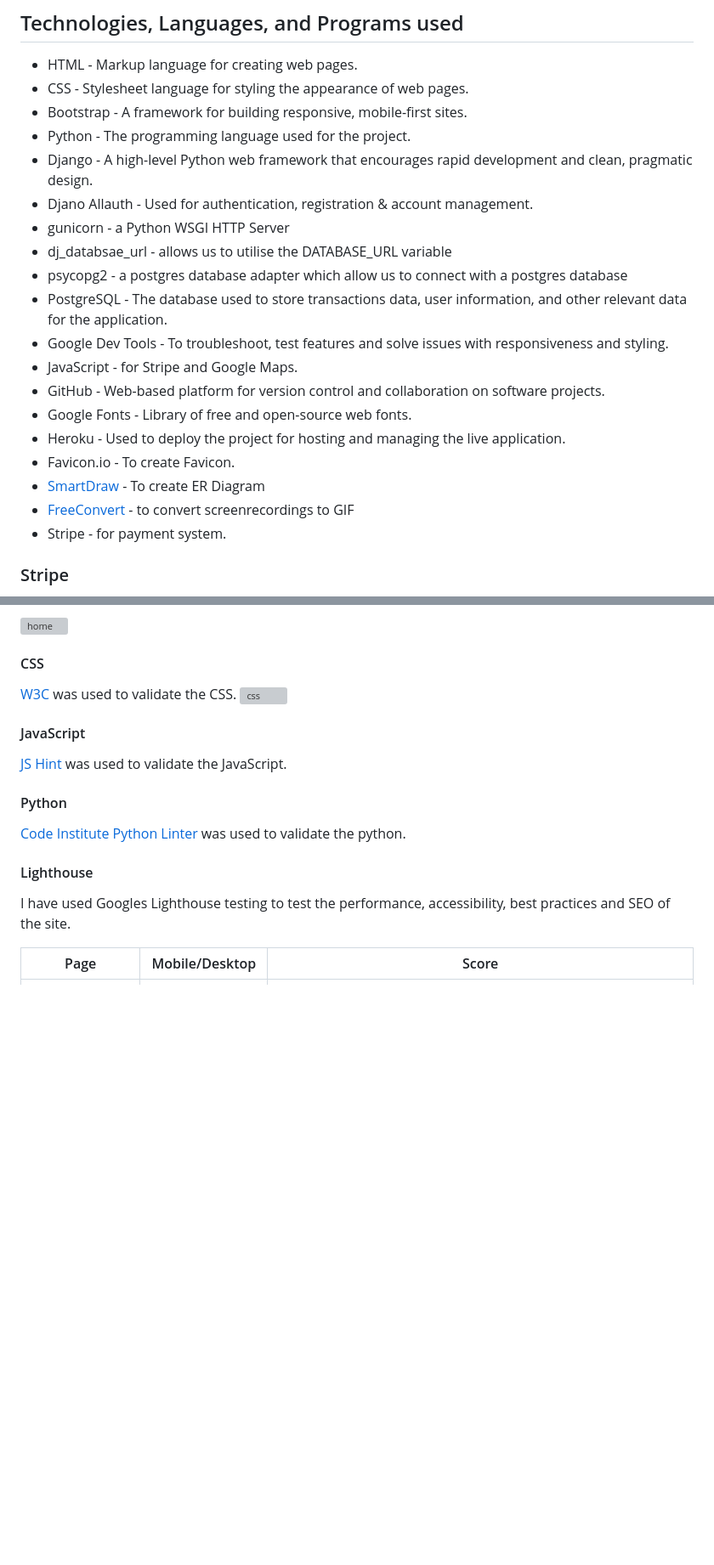
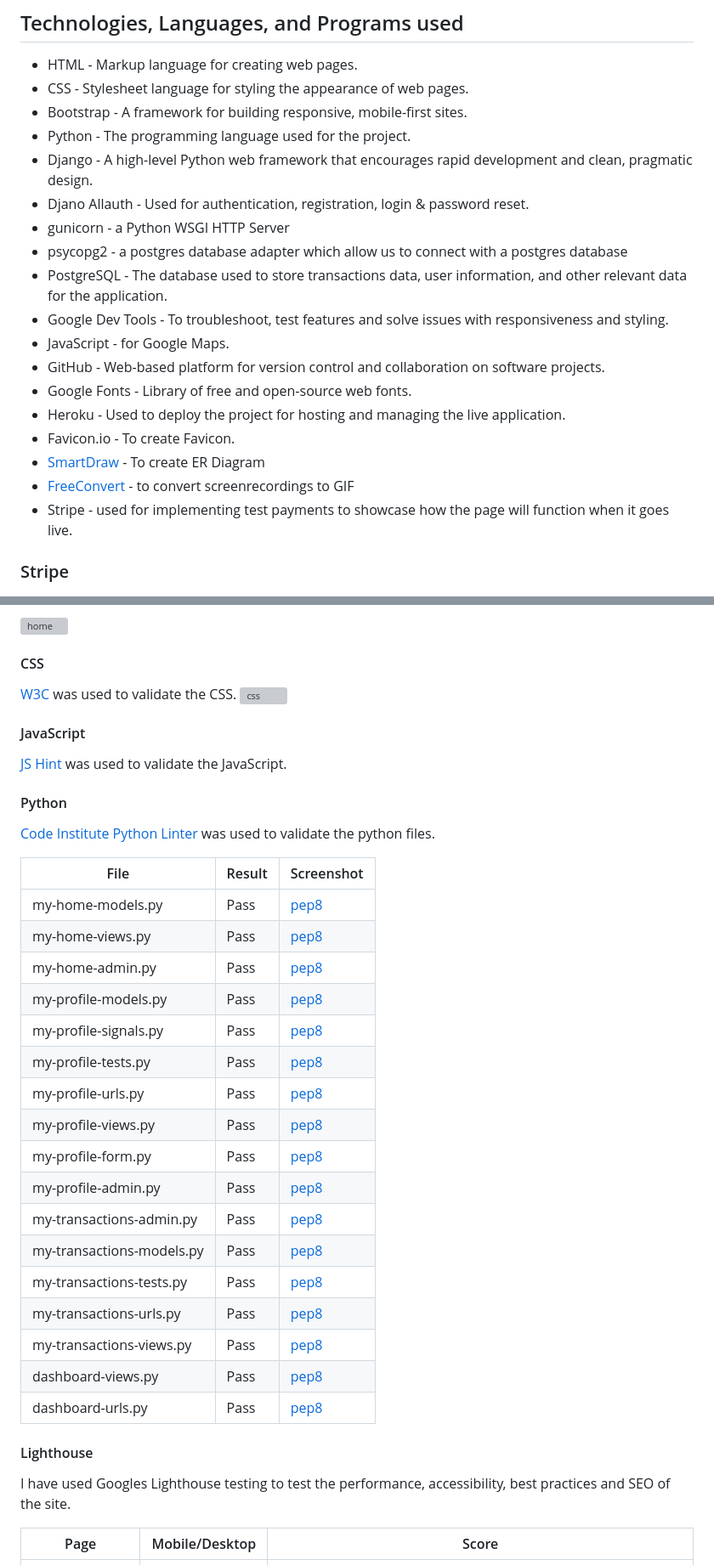
Before and after one commit to Tamas-Gavlider/MyVault, a Markdown page: README.md, 2 parts joined by grey strips. Shown: that part at 85% size. Rendered like a GitHub page; blank space fills up the shorter version; grey boxes are pictures that could not be loaded.

```diff
--- a/README.md
+++ b/README.md
@@ -211,20 +218,19 @@ This design ensures transparency and keeps users informed about the status of th
 - Bootstrap - A framework for building responsive, mobile-first sites.
 - Python - The programming language used for the project.
 - Django - A high-level Python web framework that encourages rapid development and clean, pragmatic design.
-- Djano Allauth - Used for authentication, registration & account management.
+- Djano Allauth - Used for authentication, registration, login & password reset.
 - gunicorn - a Python WSGI HTTP Server
-- dj_databsae_url - allows us to utilise the DATABASE_URL variable
 - psycopg2 - a postgres database adapter which allow us to connect with a postgres database
 - PostgreSQL - The database used to store transactions data, user information, and other relevant data for the application.
 - Google Dev Tools - To troubleshoot, test features and solve issues with responsiveness and styling.
-- JavaScript - for Stripe and Google Maps.
+- JavaScript - for Google Maps.
 - GitHub - Web-based platform for version control and collaboration on software projects.
 - Google Fonts - Library of free and open-source web fonts.
 - Heroku - Used to deploy the project for hosting and managing the live application.
 - Favicon.io - To create Favicon.
 - [SmartDraw](https://www.smartdraw.com/entity-relationship-diagram/er-diagram-tool.htm) - To create ER Diagram
 - [FreeConvert](https://www.freeconvert.com/convert/video-to-gif) - to convert screenrecordings to GIF
-- Stripe - for payment system.
+- Stripe - used for implementing test payments to showcase how the page will function when it goes live.
 
 ### Stripe
 
@@ -275,9 +281,30 @@ The following issues were raised during my mid project meeting with my mentor:
 
 [JS Hint](https://jshint.com/) was used to validate the JavaScript.
 
+
 #### Python
 
-[Code Institute Python Linter](https://pep8ci.herokuapp.com/) was used to validate the python.
+[Code Institute Python Linter](https://pep8ci.herokuapp.com/) was used to validate the python files.
+
+| File      |   Result     |              Screenshot     |
+|-----------|----------------------|------------------------|
+| my-home-models.py     |   Pass            |        [pep8](/docs/testing/pep8/my-home-models.png)
+| my-home-views.py      |   Pass            |        [pep8](/docs/testing/pep8/my-home-views.png)
+| my-home-admin.py      |   Pass            |        [pep8](/docs/testing/pep8/my-home-admin.png)
+| my-profile-models.py  |   Pass            |       [pep8](/docs/testing/pep8/my-profile-models.png)
+| my-profile-signals.py      |   Pass            |        [pep8](/docs/testing/pep8/my-profile-signals.png)
+| my-profile-tests.py      |   Pass            |        [pep8](/docs/testing/pep8/my-profile-tests.png)
+| my-profile-urls.py     |   Pass            |        [pep8](/docs/testing/pep8/my-profile-urls.png)
+| my-profile-views.py    |   Pass         |        [pep8](/docs/testing/pep8/my-profile-views.png)
+| my-profile-form.py      |   Pass            |        [pep8](/docs/testing/pep8/my-profile-form.png)
+| my-profile-admin.py      |   Pass            |        [pep8](/docs/testing/pep8/my-profile-admin.png)
+| my-transactions-admin.py      |   Pass            |        [pep8](/docs/testing/pep8/transactions-admin.png)
+| my-transactions-models.py      |   Pass            |        [pep8](/docs/testing/pep8/transactions-models.png)
+| my-transactions-tests.py      |   Pass            |        [pep8](/docs/testing/pep8/transactions-test.png)
+| my-transactions-urls.py      |   Pass            |        [pep8](/docs/testing/pep8/transactions-urls.png)
+| my-transactions-views.py      |   Pass            |        [pep8](/docs/testing/pep8/transactions-views.png)
+| dashboard-views.py      |   Pass            |        [pep8](/docs/testing/pep8/dashboard-views.png)
+| dashboard-urls.py      |   Pass            |        [pep8](/docs/testing/pep8/dashboard-url.png)
 
 #### Lighthouse
 
```
Also changed, not shown: other parts of README.md (+9 -2 lines), docs/testing/pep8/my-profile-admin copy.png (deleted), docs/testing/pep8/my-profile-admin.png, docs/testing/pep8/my-profile-views.png, docs/testing/pep8/profile-views-error.png (deleted), 4 other files.
